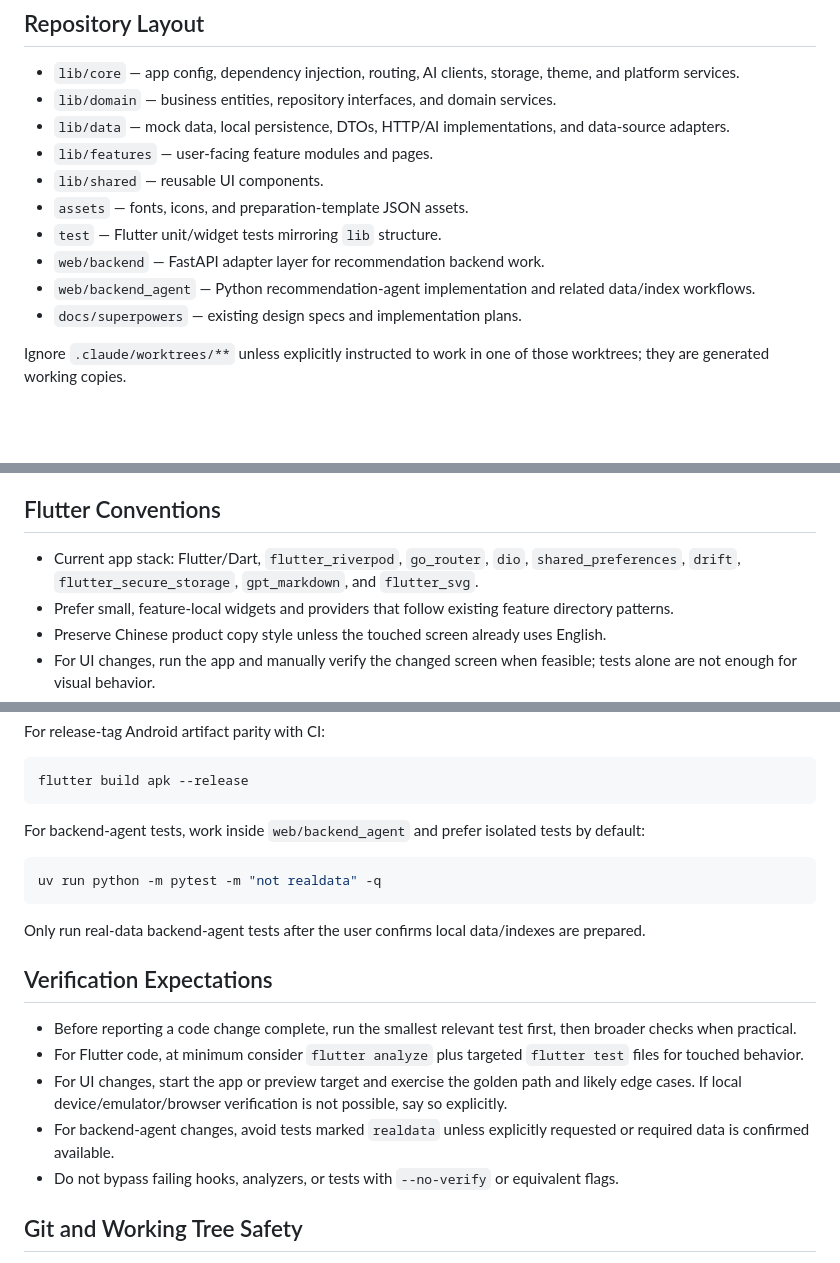
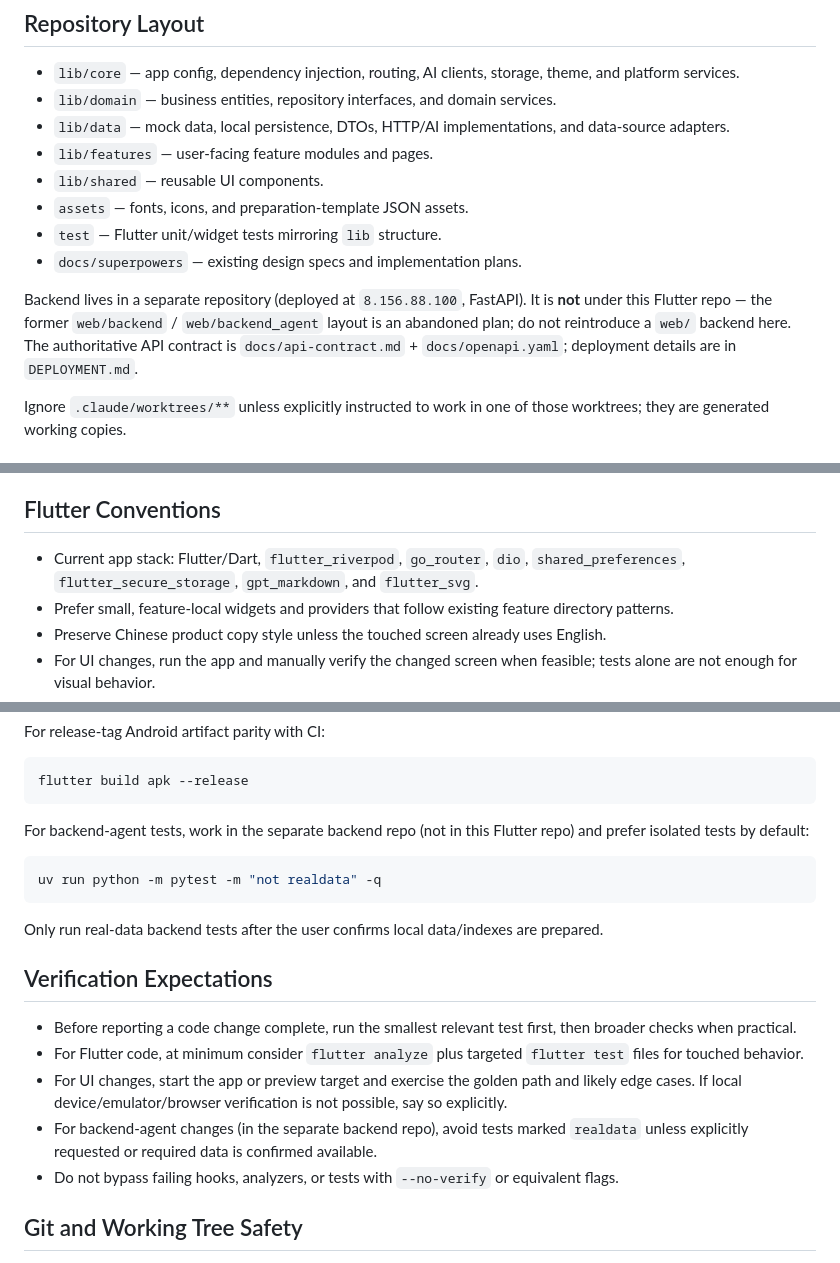
Before and after one commit to starprince1234/SchoNavi, a Markdown page: AGENTS.md, 3 parts joined by grey strips. GitHub-like rendering; blank space fills up the shorter version.

````diff
--- a/AGENTS.md
+++ b/AGENTS.md
@@ -22,9 +22,9 @@ Primary app entry points:
 - `lib/shared` — reusable UI components.
 - `assets` — fonts, icons, and preparation-template JSON assets.
 - `test` — Flutter unit/widget tests mirroring `lib` structure.
-- `web/backend` — FastAPI adapter layer for recommendation backend work.
-- `web/backend_agent` — Python recommendation-agent implementation and related data/index workflows.
 - `docs/superpowers` — existing design specs and implementation plans.
+
+Backend lives in a separate repository (deployed at `8.156.88.100`, FastAPI). It is **not** under this Flutter repo — the former `web/backend` / `web/backend_agent` layout is an abandoned plan; do not reintroduce a `web/` backend here. The authoritative API contract is `docs/api-contract.md` + `docs/openapi.yaml`; deployment details are in `DEPLOYMENT.md`.
 
 Ignore `.claude/worktrees/**` unless explicitly instructed to work in one of those worktrees; they are generated working copies.
 
@@ -41,7 +41,7 @@ Ignore `.claude/worktrees/**` unless explicitly instructed to work in one of tho
 
 ## Flutter Conventions
 
-- Current app stack: Flutter/Dart, `flutter_riverpod`, `go_router`, `dio`, `shared_preferences`, `drift`, `flutter_secure_storage`, `gpt_markdown`, and `flutter_svg`.
+- Current app stack: Flutter/Dart, `flutter_riverpod`, `go_router`, `dio`, `shared_preferences`, `flutter_secure_storage`, `gpt_markdown`, and `flutter_svg`.
 - Prefer small, feature-local widgets and providers that follow existing feature directory patterns.
 - Preserve Chinese product copy style unless the touched screen already uses English.
 - For UI changes, run the app and manually verify the changed screen when feasible; tests alone are not enough for visual behavior.
@@ -80,20 +80,20 @@ For release-tag Android artifact parity with CI:
 flutter build apk --release
 ```
 
-For backend-agent tests, work inside `web/backend_agent` and prefer isolated tests by default:
+For backend-agent tests, work in the separate backend repo (not in this Flutter repo) and prefer isolated tests by default:
 
 ```bash
 uv run python -m pytest -m "not realdata" -q
 ```
 
-Only run real-data backend-agent tests after the user confirms local data/indexes are prepared.
+Only run real-data backend tests after the user confirms local data/indexes are prepared.
 
 ## Verification Expectations
 
 - Before reporting a code change complete, run the smallest relevant test first, then broader checks when practical.
 - For Flutter code, at minimum consider `flutter analyze` plus targeted `flutter test` files for touched behavior.
 - For UI changes, start the app or preview target and exercise the golden path and likely edge cases. If local device/emulator/browser verification is not possible, say so explicitly.
-- For backend-agent changes, avoid tests marked `realdata` unless explicitly requested or required data is confirmed available.
+- For backend-agent changes (in the separate backend repo), avoid tests marked `realdata` unless explicitly requested or required data is confirmed available.
 - Do not bypass failing hooks, analyzers, or tests with `--no-verify` or equivalent flags.
 
 ## Git and Working Tree Safety
````
Also changed, not shown: CLAUDE.md (+6 -6 lines), docs/PROJECT_FEATURE_OVERVIEW.md (+4 -5 lines).
